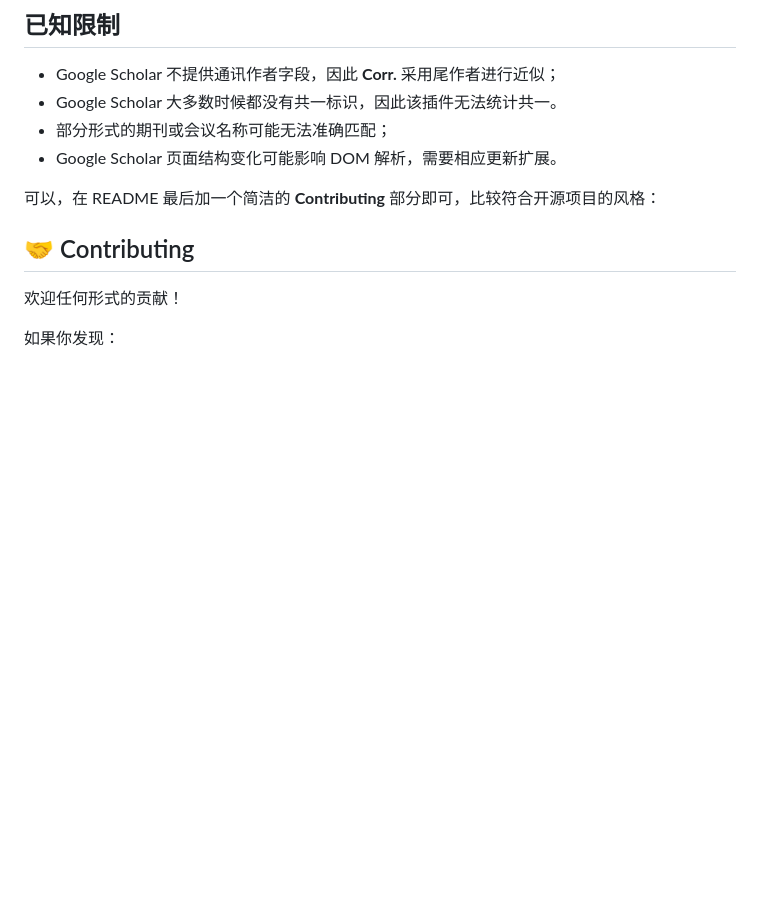
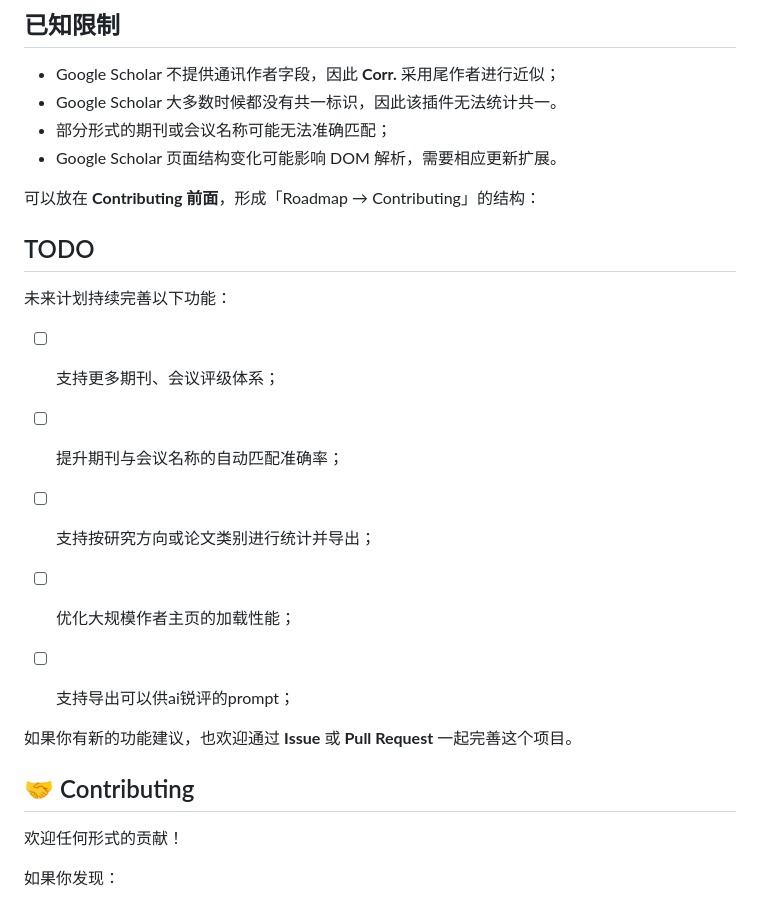
Before and after one commit to justeHe/Google-scholar-statistics, a Markdown page: README.md, the part around the change. Drawn GitHub-style; blank space fills up the shorter version.

Commit message:
新增TODO

```diff
--- a/README.md
+++ b/README.md
@@ -188,7 +188,21 @@ npm test
 * Google Scholar 页面结构变化可能影响 DOM 解析，需要相应更新扩展。
 
 
-可以，在 README 最后加一个简洁的 **Contributing** 部分即可，比较符合开源项目的风格：
+可以放在 **Contributing 前面**，形成「Roadmap → Contributing」的结构：
+
+## TODO
+
+未来计划持续完善以下功能：
+
+* [ ] 支持更多期刊、会议评级体系；
+* [ ] 提升期刊与会议名称的自动匹配准确率；
+* [ ] 支持按研究方向或论文类别进行统计并导出；
+* [ ] 优化大规模作者主页的加载性能；
+* [ ] 支持导出可以供ai锐评的prompt；
+
+
+如果你有新的功能建议，也欢迎通过 **Issue** 或 **Pull Request** 一起完善这个项目。
+
 
 ## 🤝 Contributing
 
```
